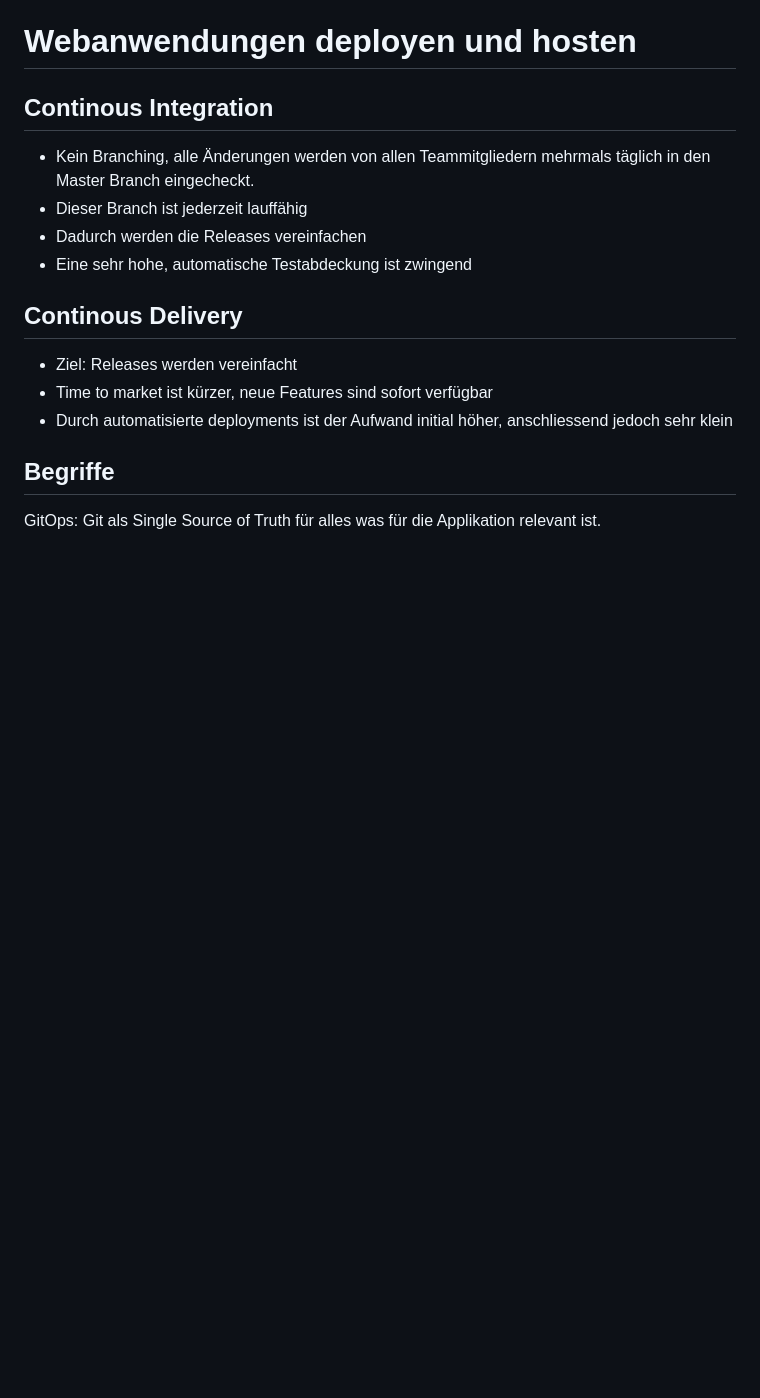
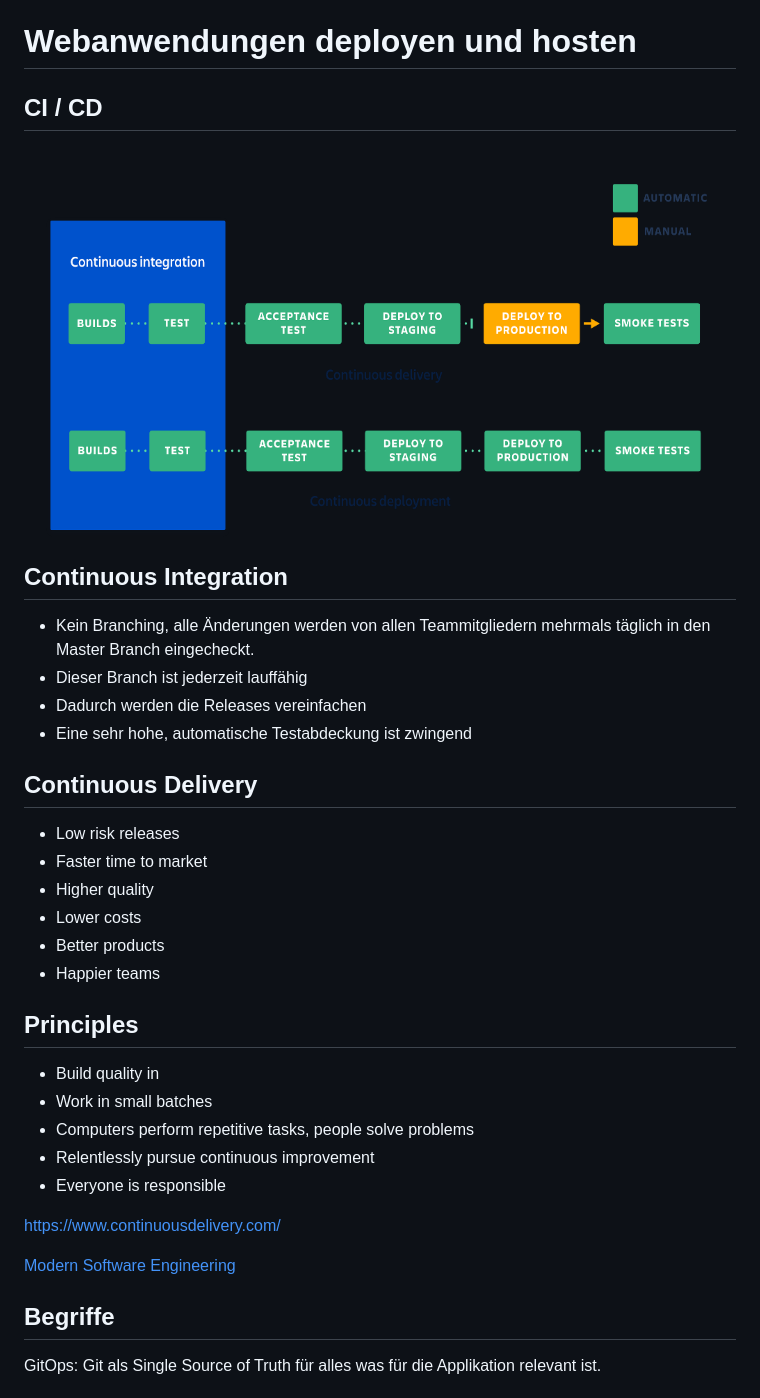
Before and after one commit to fhirter/webengineering, a Markdown page: Slides/Slides.md, the part around the change. GitHub-like rendering; pictures changed too: Slides/CI_CD.png (added); blank space fills up the shorter version.

Commit message:
add ci cd slides

```diff
--- a/Slides/Slides.md
+++ b/Slides/Slides.md
@@ -105,16 +105,34 @@ https://codepen.io/web-dot-dev/pen/poZgXxy
 
 
 # Webanwendungen deployen und hosten
-## Continous Integration
+
+## CI / CD
+![](CI_CD.png)
+
+## Continuous Integration
 - Kein Branching, alle Änderungen werden von allen Teammitgliedern mehrmals täglich in den Master Branch eingecheckt.
 - Dieser Branch ist jederzeit lauffähig
 - Dadurch werden die Releases vereinfachen
 - Eine sehr hohe, automatische Testabdeckung ist zwingend
 
-## Continous Delivery
-- Ziel: Releases werden vereinfacht
-- Time to market ist kürzer, neue Features sind sofort verfügbar
-- Durch automatisierte deployments ist der Aufwand initial höher, anschliessend jedoch sehr klein
+## Continuous Delivery
+- Low risk releases
+- Faster time to market
+- Higher quality
+- Lower costs
+- Better products
+- Happier teams
+
+## Principles
+- Build quality in
+- Work in small batches
+- Computers perform repetitive tasks, people solve problems
+- Relentlessly pursue continuous improvement
+- Everyone is responsible
+
+https://www.continuousdelivery.com/
+
+[Modern Software Engineering](https://www.amazon.com/Modern-Software-Engineering-Discipline-Development/dp/0137314914)
 
 ## Begriffe
 GitOps: Git als Single Source of Truth für alles was für die Applikation relevant ist.
```
Also changed, not shown: 1 other file.
